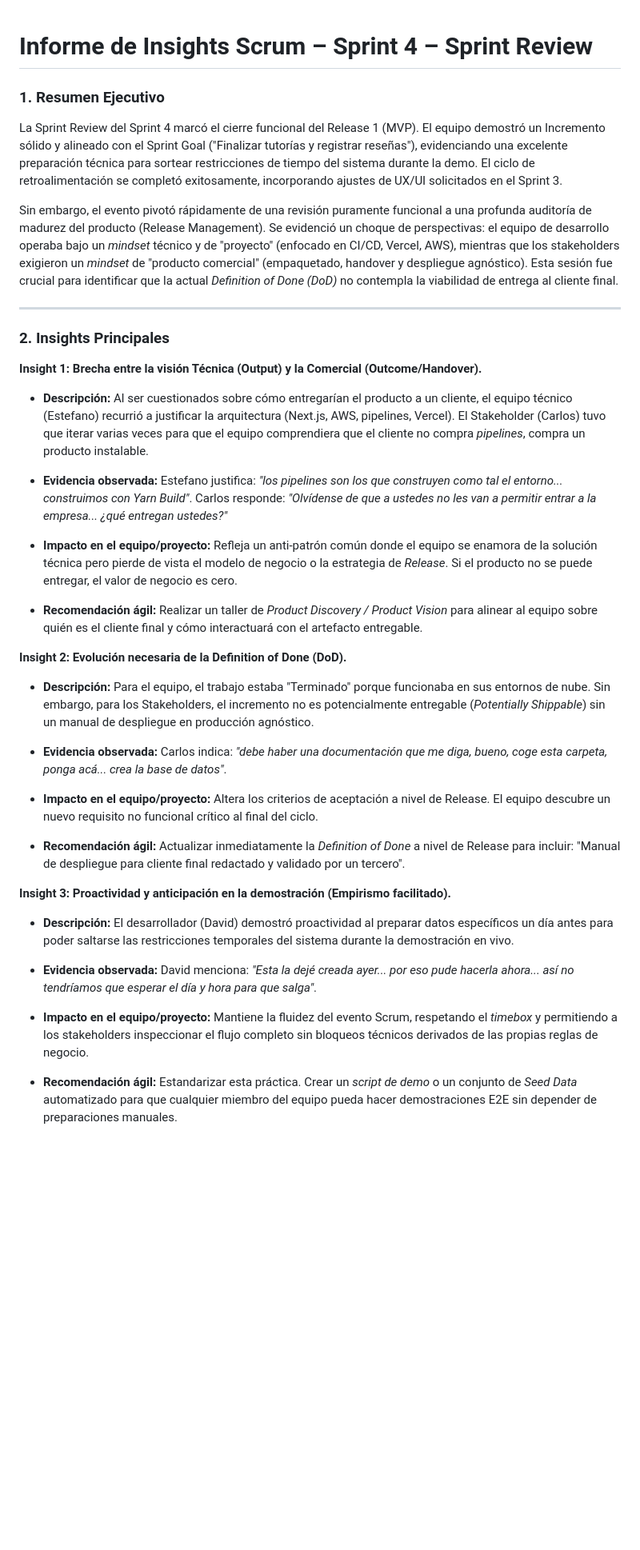
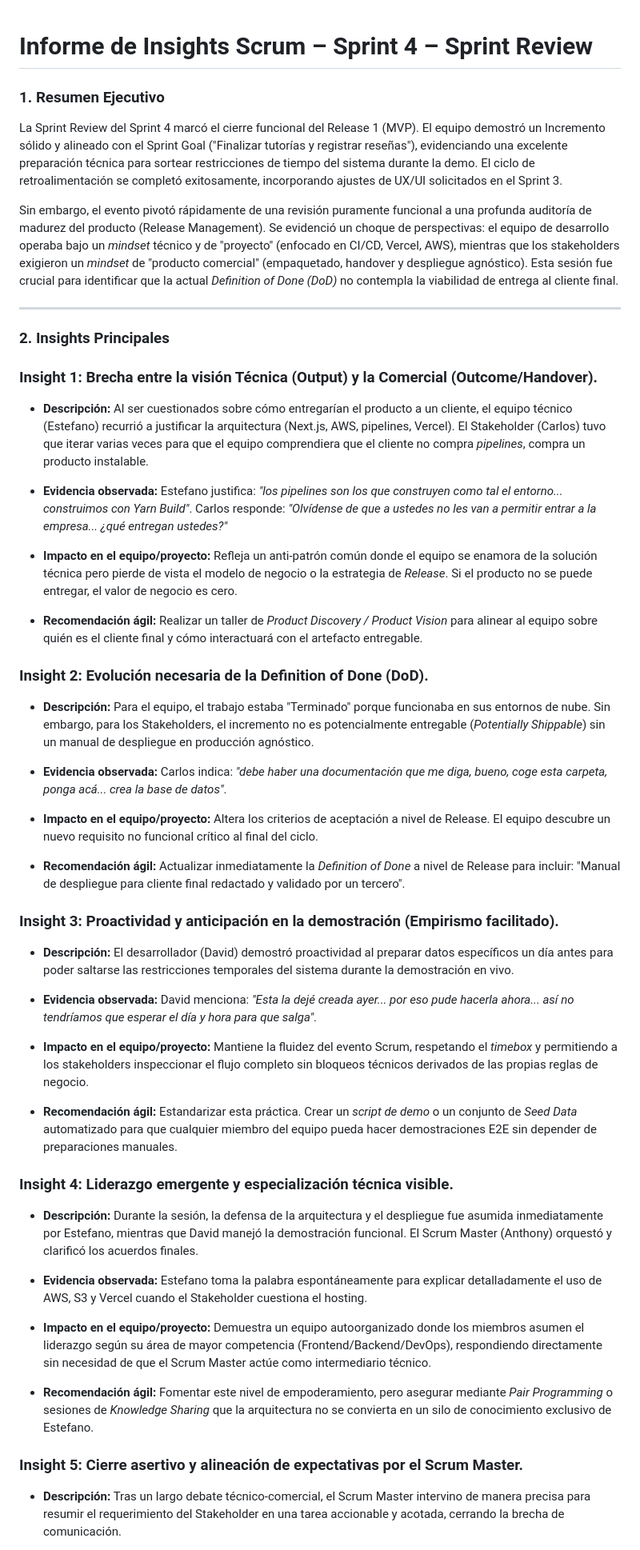
Before and after one commit to AnthonyAlejandroMoralesVargas/tic-scrum-docs, a Markdown page: archivos/s4_review.md, the part around one of its changes. Shown at 80% size. Rendered like a GitHub page; blank space fills up the shorter version.

```diff
--- a/archivos/s4_review.md
+++ b/archivos/s4_review.md
@@ -1,59 +1,56 @@
 # Informe de Insights Scrum – Sprint 4 – Sprint Review
-
-
 
 ### 1. Resumen Ejecutivo
 
-
-
 La Sprint Review del Sprint 4 marcó el cierre funcional del Release 1 (MVP). El equipo demostró un Incremento sólido y alineado con el Sprint Goal ("Finalizar tutorías y registrar reseñas"), evidenciando una excelente preparación técnica para sortear restricciones de tiempo del sistema durante la demo. El ciclo de retroalimentación se completó exitosamente, incorporando ajustes de UX/UI solicitados en el Sprint 3.
 
-
-
-Sin embargo, el evento pivotó rápidamente de una revisión puramente funcional a una profunda auditoría de madurez del producto (Release Management). Se evidenció un choque de perspectivas: el equipo de desarrollo operaba bajo un *mindset* técnico y de "proyecto" (enfocado en CI/CD, Vercel, AWS), mientras que los stakeholders exigieron un *mindset* de "producto comercial" (empaquetado, handover y despliegue agnóstico). Esta sesión fue crucial para identificar que la actual *Definition of Done (DoD)* no contempla la viabilidad de entrega al cliente final.
-
-
+Sin embargo, el evento pivotó rápidamente de una revisión puramente funcional a una profunda auditoría de madurez del producto (Release Management). Se evidenció un choque de perspectivas: el equipo de desarrollo operaba bajo un _mindset_ técnico y de "proyecto" (enfocado en CI/CD, Vercel, AWS), mientras que los stakeholders exigieron un _mindset_ de "producto comercial" (empaquetado, handover y despliegue agnóstico). Esta sesión fue crucial para identificar que la actual _Definition of Done (DoD)_ no contempla la viabilidad de entrega al cliente final.
 
 ---
 
-
-
 ### 2. Insights Principales
 
+### Insight 1: Brecha entre la visión Técnica (Output) y la Comercial (Outcome/Handover).
 
+- **Descripción:** Al ser cuestionados sobre cómo entregarían el producto a un cliente, el equipo técnico (Estefano) recurrió a justificar la arquitectura (Next.js, AWS, pipelines, Vercel). El Stakeholder (Carlos) tuvo que iterar varias veces para que el equipo comprendiera que el cliente no compra _pipelines_, compra un producto instalable.
 
-**Insight 1: Brecha entre la visión Técnica (Output) y la Comercial (Outcome/Handover).**
+- **Evidencia observada:** Estefano justifica: _"los pipelines son los que construyen como tal el entorno... construimos con Yarn Build"_. Carlos responde: _"Olvídense de que a ustedes no les van a permitir entrar a la empresa... ¿qué entregan ustedes?"_
 
-*   **Descripción:** Al ser cuestionados sobre cómo entregarían el producto a un cliente, el equipo técnico (Estefano) recurrió a justificar la arquitectura (Next.js, AWS, pipelines, Vercel). El Stakeholder (Carlos) tuvo que iterar varias veces para que el equipo comprendiera que el cliente no compra *pipelines*, compra un producto instalable.
+- **Impacto en el equipo/proyecto:** Refleja un anti-patrón común donde el equipo se enamora de la solución técnica pero pierde de vista el modelo de negocio o la estrategia de _Release_. Si el producto no se puede entregar, el valor de negocio es cero.
 
-*   **Evidencia observada:** Estefano justifica: *"los pipelines son los que construyen como tal el entorno... construimos con Yarn Build"*. Carlos responde: *"Olvídense de que a ustedes no les van a permitir entrar a la empresa... ¿qué entregan ustedes?"*
+- **Recomendación ágil:** Realizar un taller de _Product Discovery / Product Vision_ para alinear al equipo sobre quién es el cliente final y cómo interactuará con el artefacto entregable.
 
-*   **Impacto en el equipo/proyecto:** Refleja un anti-patrón común donde el equipo se enamora de la solución técnica pero pierde de vista el modelo de negocio o la estrategia de *Release*. Si el producto no se puede entregar, el valor de negocio es cero.
+### Insight 2: Evolución necesaria de la Definition of Done (DoD).
 
-*   **Recomendación ágil:** Realizar un taller de *Product Discovery / Product Vision* para alinear al equipo sobre quién es el cliente final y cómo interactuará con el artefacto entregable.
+- **Descripción:** Para el equipo, el trabajo estaba "Terminado" porque funcionaba en sus entornos de nube. Sin embargo, para los Stakeholders, el incremento no es potencialmente entregable (_Potentially Shippable_) sin un manual de despliegue en producción agnóstico.
 
+- **Evidencia observada:** Carlos indica: _"debe haber una documentación que me diga, bueno, coge esta carpeta, ponga acá... crea la base de datos"_.
 
+- **Impacto en el equipo/proyecto:** Altera los criterios de aceptación a nivel de Release. El equipo descubre un nuevo requisito no funcional crítico al final del ciclo.
 
-**Insight 2: Evolución necesaria de la Definition of Done (DoD).**
+- **Recomendación ágil:** Actualizar inmediatamente la _Definition of Done_ a nivel de Release para incluir: "Manual de despliegue para cliente final redactado y validado por un tercero".
 
-*   **Descripción:** Para el equipo, el trabajo estaba "Terminado" porque funcionaba en sus entornos de nube. Sin embargo, para los Stakeholders, el incremento no es potencialmente entregable (*Potentially Shippable*) sin un manual de despliegue en producción agnóstico.
+### Insight 3: Proactividad y anticipación en la demostración (Empirismo facilitado).
 
-*   **Evidencia observada:** Carlos indica: *"debe haber una documentación que me diga, bueno, coge esta carpeta, ponga acá... crea la base de datos"*.
+- **Descripción:** El desarrollador (David) demostró proactividad al preparar datos específicos un día antes para poder saltarse las restricciones temporales del sistema durante la demostración en vivo.
 
-*   **Impacto en el equipo/proyecto:** Altera los criterios de aceptación a nivel de Release. El equipo descubre un nuevo requisito no funcional crítico al final del ciclo.
+- **Evidencia observada:** David menciona: _"Esta la dejé creada ayer... por eso pude hacerla ahora... así no tendríamos que esperar el día y hora para que salga"_.
 
-*   **Recomendación ágil:** Actualizar inmediatamente la *Definition of Done* a nivel de Release para incluir: "Manual de despliegue para cliente final redactado y validado por un tercero".
+- **Impacto en el equipo/proyecto:** Mantiene la fluidez del evento Scrum, respetando el _timebox_ y permitiendo a los stakeholders inspeccionar el flujo completo sin bloqueos técnicos derivados de las propias reglas de negocio.
 
+- **Recomendación ágil:** Estandarizar esta práctica. Crear un _script de demo_ o un conjunto de _Seed Data_ automatizado para que cualquier miembro del equipo pueda hacer demostraciones E2E sin depender de preparaciones manuales.
 
+### Insight 4: Liderazgo emergente y especialización técnica visible.
 
-**Insight 3: Proactividad y anticipación en la demostración (Empirismo facilitado).**
+- **Descripción:** Durante la sesión, la defensa de la arquitectura y el despliegue fue asumida inmediatamente por Estefano, mientras que David manejó la demostración funcional. El Scrum Master (Anthony) orquestó y clarificó los acuerdos finales.
 
-*   **Descripción:** El desarrollador (David) demostró proactividad al preparar datos específicos un día antes para poder saltarse las restricciones temporales del sistema durante la demostración en vivo.
+- **Evidencia observada:** Estefano toma la palabra espontáneamente para explicar detalladamente el uso de AWS, S3 y Vercel cuando el Stakeholder cuestiona el hosting.
 
-*   **Evidencia observada:** David menciona: *"Esta la dejé creada ayer... por eso pude hacerla ahora... así no tendríamos que esperar el día y hora para que salga"*.
+- **Impacto en el equipo/proyecto:** Demuestra un equipo autoorganizado donde los miembros asumen el liderazgo según su área de mayor competencia (Frontend/Backend/DevOps), respondiendo directamente sin necesidad de que el Scrum Master actúe como intermediario técnico.
 
-*   **Impacto en el equipo/proyecto:** Mantiene la fluidez del evento Scrum, respetando el *timebox* y permitiendo a los stakeholders inspeccionar el flujo completo sin bloqueos técnicos derivados de las propias reglas de negocio.
+- **Recomendación ágil:** Fomentar este nivel de empoderamiento, pero asegurar mediante _Pair Programming_ o sesiones de _Knowledge Sharing_ que la arquitectura no se convierta en un silo de conocimiento exclusivo de Estefano.
 
-*   **Recomendación ágil:** Estandarizar esta práctica. Crear un *script de demo* o un conjunto de *Seed Data* automatizado para que cualquier miembro del equipo pueda hacer demostraciones E2E sin depender de preparaciones manuales.
+### Insight 5: Cierre asertivo y alineación de expectativas por el Scrum Master.
 
+- **Descripción:** Tras un largo debate técnico-comercial, el Scrum Master intervino de manera precisa para resumir el requerimiento del Stakeholder en una tarea accionable y acotada, cerrando la brecha de comunicación.
 
```
Also changed, not shown: other parts of archivos/s4_review.md (+21 -70 lines), archivos/s4_daily.md (+53 -31 lines), archivos/s4_retro.md (+25 -13 lines).
